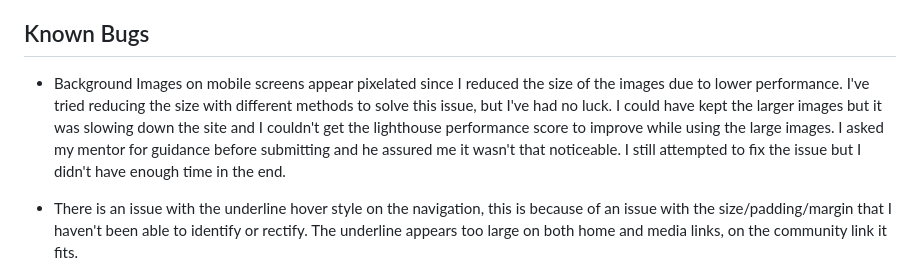
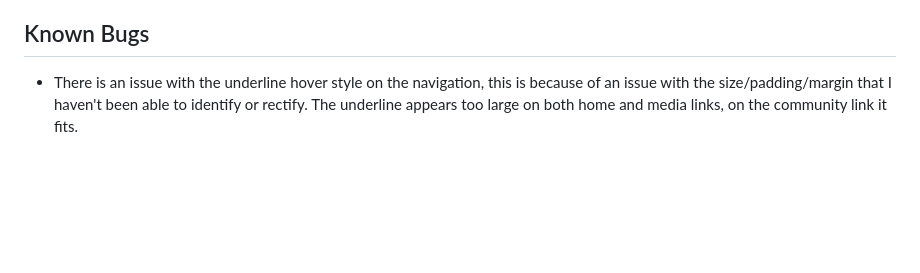
Before and after one commit to FernVR/mosaic, a Markdown page: README.md, the part around the change. Rendered like a GitHub page; blank space fills up the shorter version.

```diff
--- a/README.md
+++ b/README.md
@@ -381,8 +381,6 @@ Throughout the process of building this site, I came across many different error
 
 ## Known Bugs
 
--   Background Images on mobile screens appear pixelated since I reduced the size of the images due to lower performance. I've tried reducing the size with different methods to solve this issue, but I've had no luck. I could have kept the larger images but it was slowing down the site and I couldn't get the lighthouse performance score to improve while using the large images. I asked my mentor for guidance before submitting and he assured me it wasn't that noticeable. I still attempted to fix the issue but I didn't have enough time in the end.
-
 -   There is an issue with the underline hover style on the navigation, this is because of an issue with the size/padding/margin that I haven't been able to identify or rectify. The underline appears too large on both home and media links, on the community link it fits.
 
 ![navigation-bug](./assets/images/readme/nav-bug.png)
```
